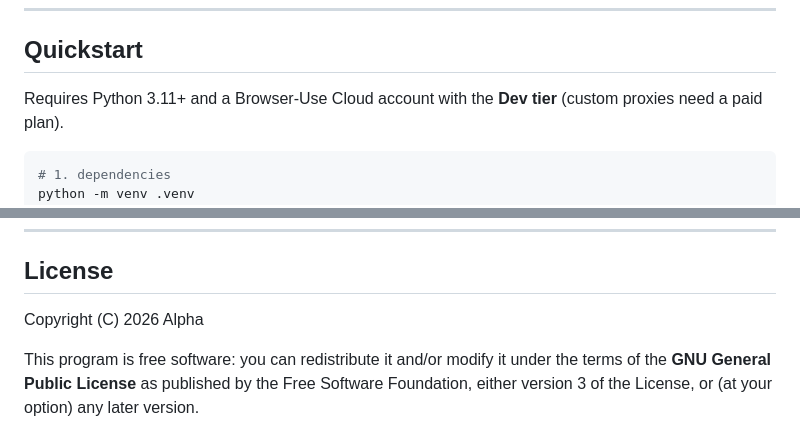
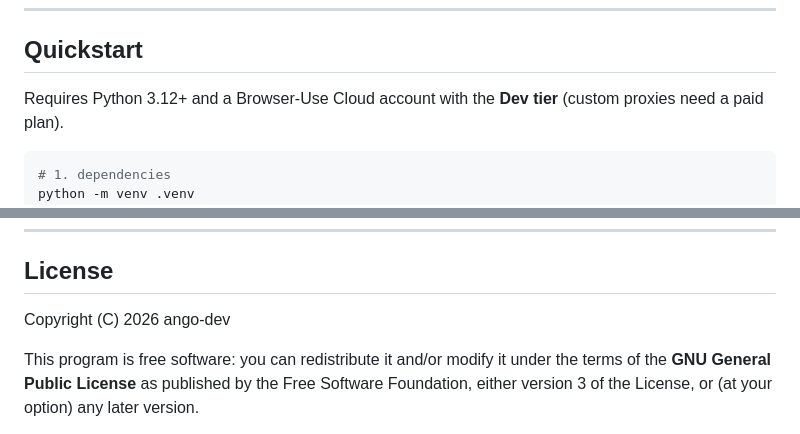
Before and after one commit to ango-dev/BuyingGroupLedger, a Markdown page: README.md, 2 parts joined by grey strips. Rendered like a GitHub page.

Commit message:
README: update Python version and copyright holder

````diff
--- a/README.md
+++ b/README.md
@@ -96,7 +96,7 @@ The run flowchart, the cost model and a shipment's lifecycle are in
 
 ## Quickstart
 
-Requires Python 3.11+ and a Browser-Use Cloud account with the **Dev tier** (custom proxies need a
+Requires Python 3.12+ and a Browser-Use Cloud account with the **Dev tier** (custom proxies need a
 paid plan).
 
 ```bash
@@ -182,7 +182,7 @@ Dockerfile / docker-compose.yml / docker/   containerized, self-scheduling, with
 
 ## License
 
-Copyright (C) 2026 Alpha
+Copyright (C) 2026 ango-dev
 
 This program is free software: you can redistribute it and/or modify it under the terms of the **GNU
 General Public License** as published by the Free Software Foundation, either version 3 of the
````
